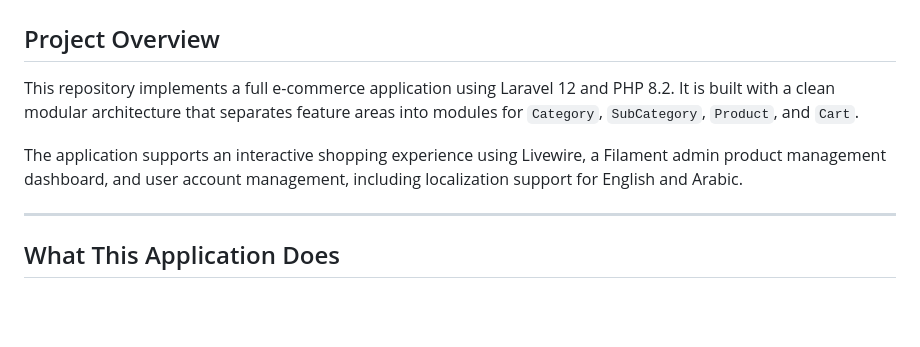
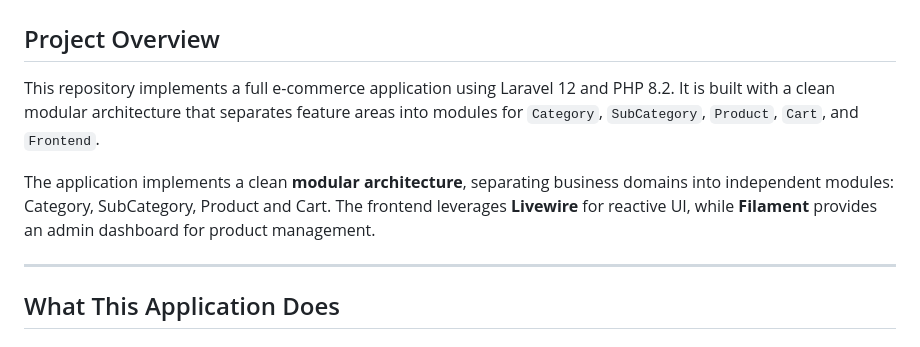
Before and after one commit to abdulrahmanelnory1/E-commerce, a Markdown page: README.md, the part around one of its changes. Drawn GitHub-style; blank space fills up the shorter version.

```diff
--- a/README.md
+++ b/README.md
@@ -2,9 +2,9 @@
 
 ## Project Overview
 
-This repository implements a full e-commerce application using Laravel 12 and PHP 8.2. It is built with a clean modular architecture that separates feature areas into modules for `Category`, `SubCategory`, `Product`, and `Cart`.
+This repository implements a full e-commerce application using Laravel 12 and PHP 8.2. It is built with a clean modular architecture that separates feature areas into modules for `Category`, `SubCategory`, `Product`, `Cart`, and `Frontend`.
 
-The application supports an interactive shopping experience using Livewire, a Filament admin product management dashboard, and user account management, including localization support for English and Arabic.
+The application implements a clean **modular architecture**, separating business domains into independent modules: Category, SubCategory, Product and Cart. The frontend leverages **Livewire** for reactive UI, while **Filament** provides an admin dashboard for product management.
 
 ---
 
```
Also changed, not shown: other parts of README.md (+0 -90 lines).
